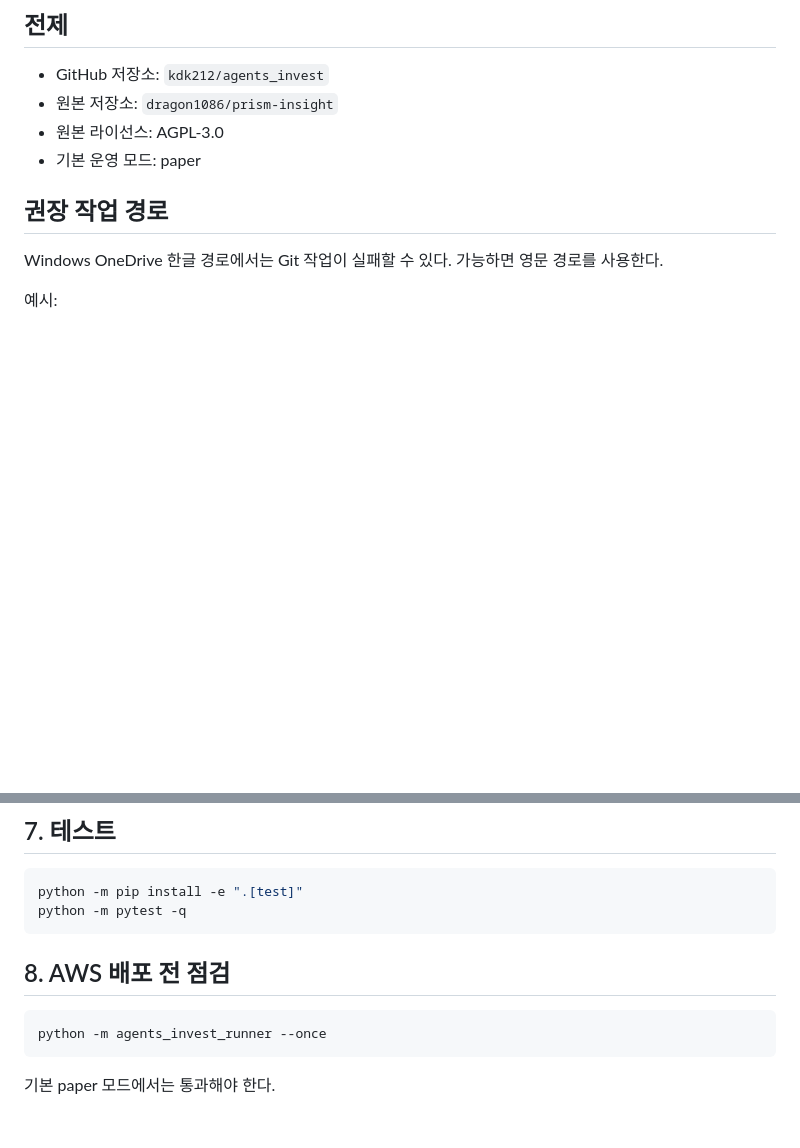
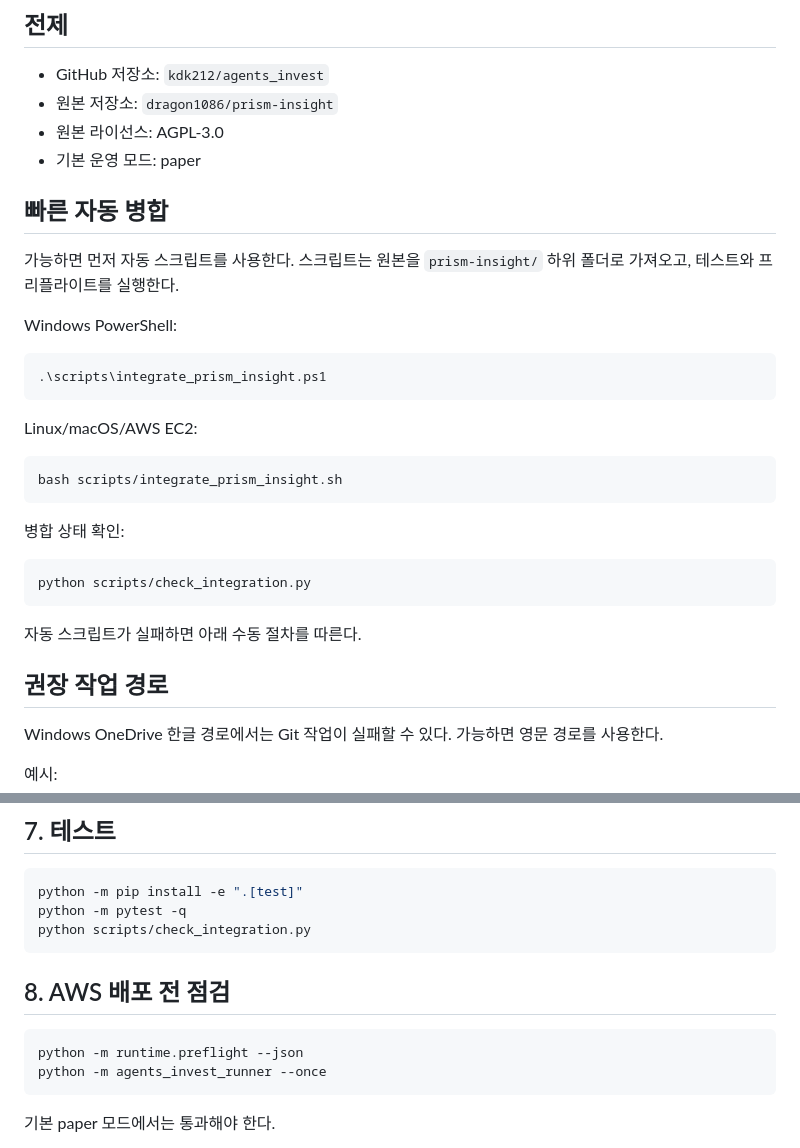
Before and after one commit to kdk212/agents_invest, a Markdown page: docs/UPSTREAM_MERGE_PLAYBOOK_ko.md, 2 parts joined by grey strips. Drawn GitHub-style; blank space fills up the shorter version.

Commit message:
docs: add helper script path to upstream playbook

````diff
--- a/docs/UPSTREAM_MERGE_PLAYBOOK_ko.md
+++ b/docs/UPSTREAM_MERGE_PLAYBOOK_ko.md
@@ -10,6 +10,30 @@
 - 원본 저장소: `dragon1086/prism-insight`
 - 원본 라이선스: AGPL-3.0
 - 기본 운영 모드: paper
+
+## 빠른 자동 병합
+
+가능하면 먼저 자동 스크립트를 사용한다. 스크립트는 원본을 `prism-insight/` 하위 폴더로 가져오고, 테스트와 프리플라이트를 실행한다.
+
+Windows PowerShell:
+
+```powershell
+.\scripts\integrate_prism_insight.ps1
+```
+
+Linux/macOS/AWS EC2:
+
+```bash
+bash scripts/integrate_prism_insight.sh
+```
+
+병합 상태 확인:
+
+```bash
+python scripts/check_integration.py
+```
+
+자동 스크립트가 실패하면 아래 수동 절차를 따른다.
 
 ## 권장 작업 경로
 
@@ -177,11 +201,13 @@ tracking/db_schema.py
 ```powershell
 python -m pip install -e ".[test]"
 python -m pytest -q
+python scripts/check_integration.py
 ```
 
 ## 8. AWS 배포 전 점검
 
 ```powershell
+python -m runtime.preflight --json
 python -m agents_invest_runner --once
 ```
 
````
